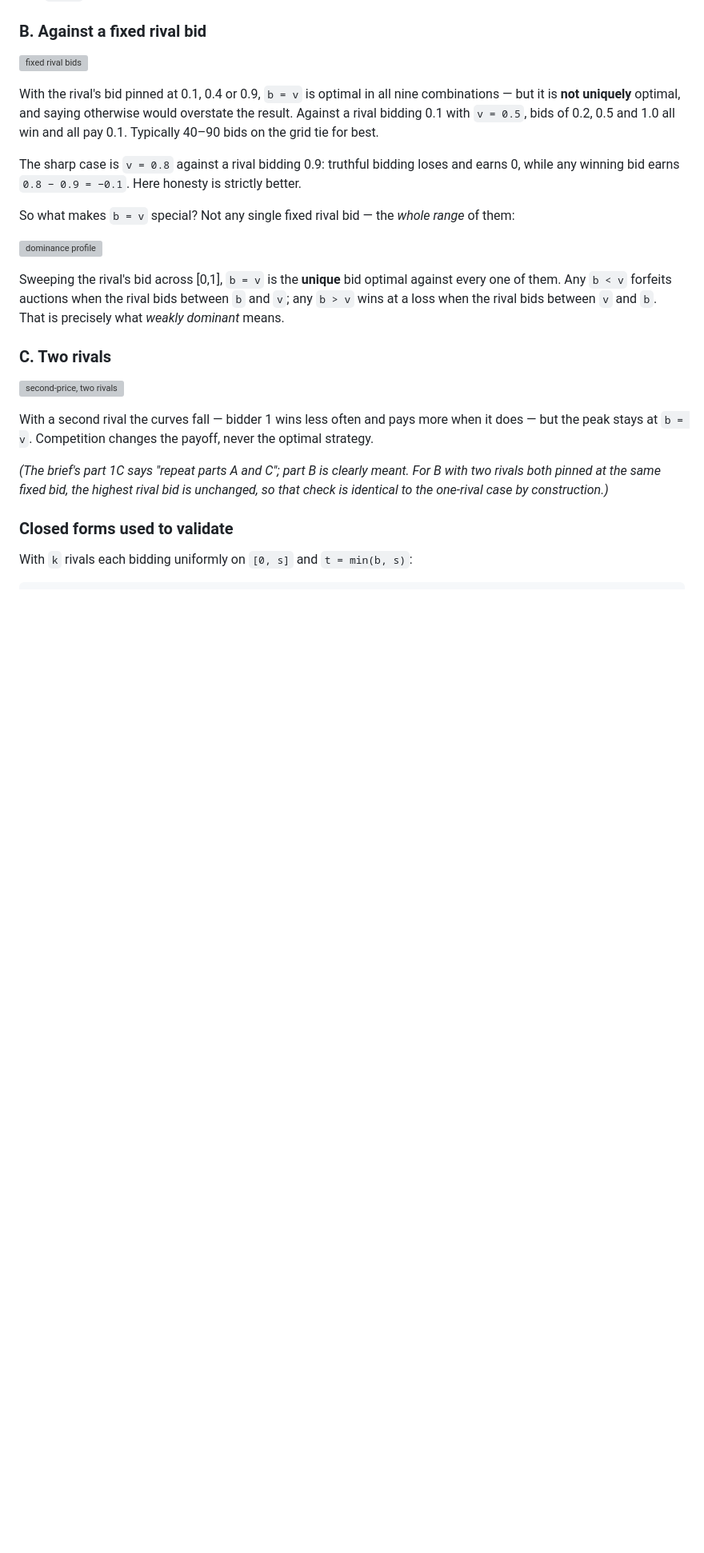
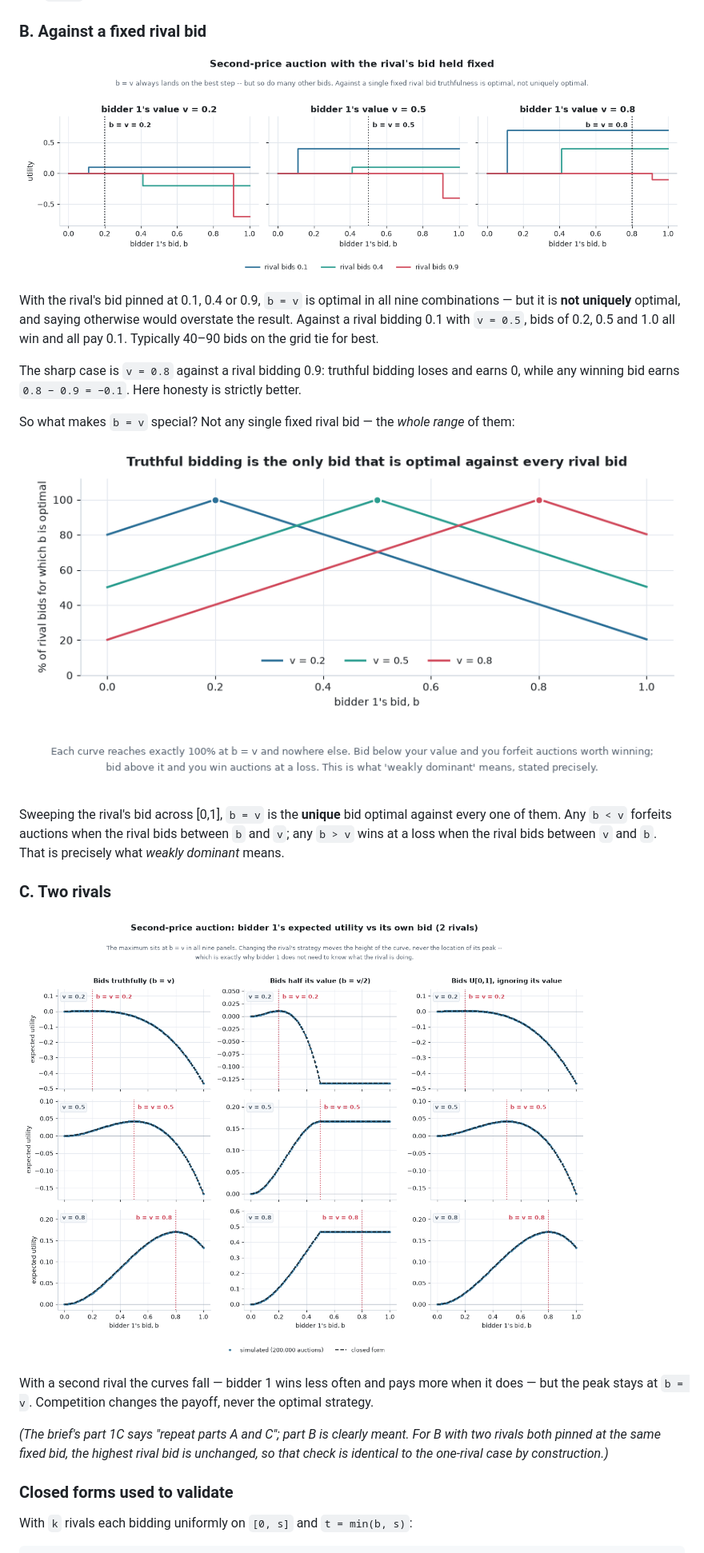
Before and after one commit to SreenityaThatikunta/mechanism-design, a Markdown page: README.md, the part around one of its changes. Shown at 80% size. GitHub-like rendering; blank space fills up the shorter version; grey boxes are pictures that could not be loaded.

```diff
--- a/README.md
+++ b/README.md
@@ -65,7 +73,7 @@ Two details the panels make visible:
 
 ### B. Against a fixed rival bid
 
-![fixed rival bids](docs/figures/part1b_fixed_rival_bids.png)
+![fixed rival bids](web/figures/part1b_fixed_rival_bids.png)
 
 With the rival's bid pinned at 0.1, 0.4 or 0.9, `b = v` is optimal in all nine combinations — but
 it is **not uniquely** optimal, and saying otherwise would overstate the result. Against a rival
@@ -77,7 +85,7 @@ while any winning bid earns `0.8 − 0.9 = −0.1`. Here honesty is strictly bet
 
 So what makes `b = v` special? Not any single fixed rival bid — the *whole range* of them:
 
-![dominance profile](docs/figures/part1_dominance_profile.png)
+![dominance profile](web/figures/part1_dominance_profile.png)
 
 Sweeping the rival's bid across [0,1], `b = v` is the **unique** bid optimal against every one of
 them. Any `b < v` forfeits auctions when the rival bids between `b` and `v`; any `b > v` wins at a
@@ -85,7 +93,7 @@ loss when the rival bids between `v` and `b`. That is precisely what *weakly dom
 
 ### C. Two rivals
 
-![second-price, two rivals](docs/figures/part1a_second_price_2rival.png)
+![second-price, two rivals](web/figures/part1a_second_price_2rival.png)
 
 With a second rival the curves fall — bidder 1 wins less often and pays more when it does — but
 the peak stays at `b = v`. Competition changes the payoff, never the optimal strategy.
```
Also changed, not shown: other parts of README.md (+37 -20 lines), docs/DECISIONS.md (added, +192 -0 lines), docs/demo.gif (added).
